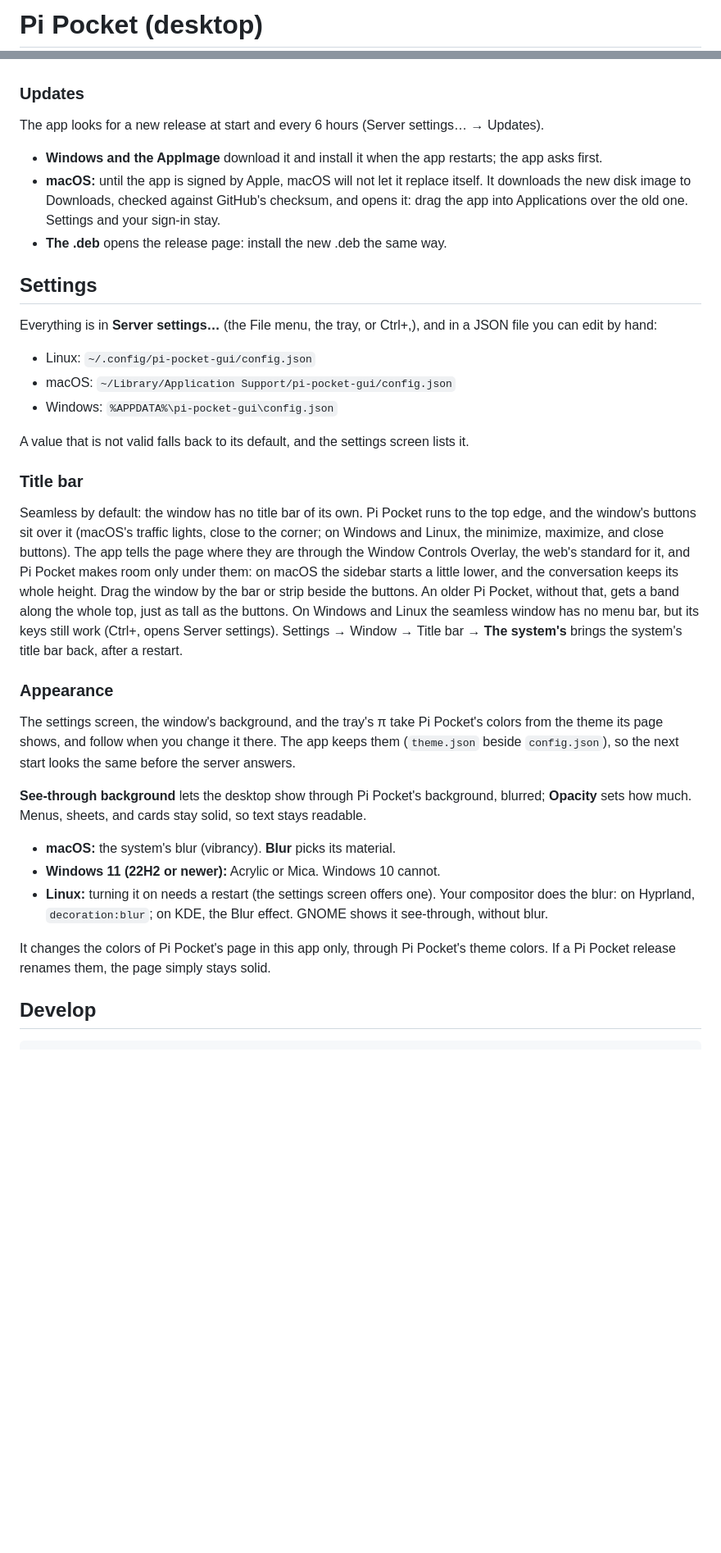
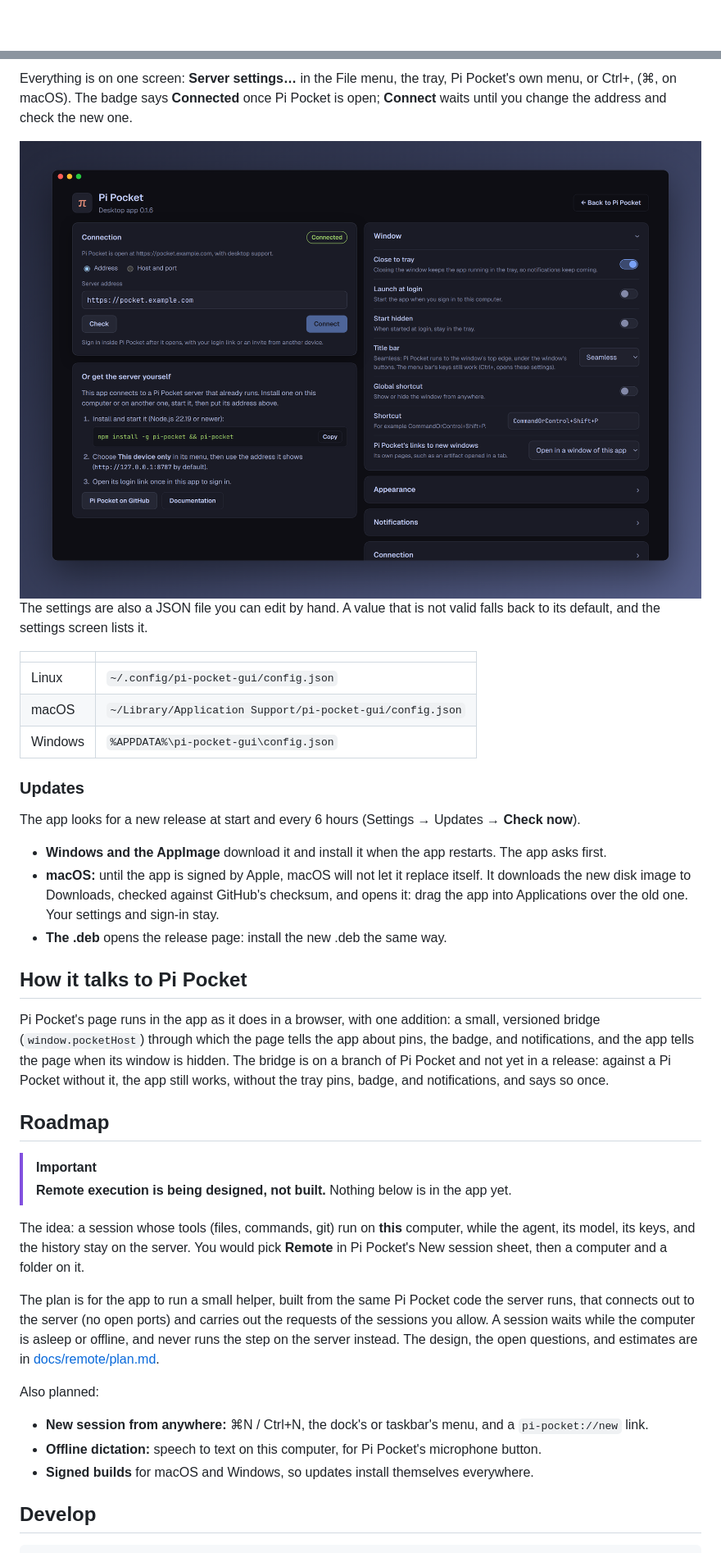
Before and after one commit to vitalNohj/pi-pocket-gui, a Markdown page: README.md, 2 parts joined by grey strips. Shown at 82% size. GitHub-like rendering; pictures changed too: docs/images/settings.png (added); blank space fills up the shorter version.

Commit message:
README: screenshots (made-up data), features, install table, roadmap with remote execution as planned; screenshot scripts

```diff
--- a/README.md
+++ b/README.md
@@ -1,2 +1,2 @@
-# Pi Pocket (desktop)
+<div align="center">
 
@@ -22,38 +81,41 @@ Download the file for your computer from [Releases](https://github.com/vitalNohj
+Everything is on one screen: **Server settings…** in the File menu, the tray, Pi Pocket's own menu, or Ctrl+, (⌘, on macOS). The badge says **Connected** once Pi Pocket is open; **Connect** waits until you change the address and check the new one.
+
+<img src="docs/images/settings.png" alt="The settings screen: the connection on the left, the Window settings on the right" width="100%" />
+
+The settings are also a JSON file you can edit by hand. A value that is not valid falls back to its default, and the settings screen lists it.
+
+| | |
+|---|---|
+| Linux | `~/.config/pi-pocket-gui/config.json` |
+| macOS | `~/Library/Application Support/pi-pocket-gui/config.json` |
+| Windows | `%APPDATA%\pi-pocket-gui\config.json` |
 
 ### Updates
 
-The app looks for a new release at start and every 6 hours (Server settings… → Updates).
+The app looks for a new release at start and every 6 hours (Settings → Updates → **Check now**).
 
-- **Windows and the AppImage** download it and install it when the app restarts; the app asks first.
-- **macOS:** until the app is signed by Apple, macOS will not let it replace itself. It downloads the new disk image to Downloads, checked against GitHub's checksum, and opens it: drag the app into Applications over the old one. Settings and your sign-in stay.
+- **Windows and the AppImage** download it and install it when the app restarts. The app asks first.
+- **macOS:** until the app is signed by Apple, macOS will not let it replace itself. It downloads the new disk image to Downloads, checked against GitHub's checksum, and opens it: drag the app into Applications over the old one. Your settings and sign-in stay.
 - **The .deb** opens the release page: install the new .deb the same way.
 
-## Settings
+## How it talks to Pi Pocket
 
-Everything is in **Server settings…** (the File menu, the tray, or Ctrl+,), and in a JSON file you can edit by hand:
+Pi Pocket's page runs in the app as it does in a browser, with one addition: a small, versioned bridge (`window.pocketHost`) through which the page tells the app about pins, the badge, and notifications, and the app tells the page when its window is hidden. The bridge is on a branch of Pi Pocket and not yet in a release: against a Pi Pocket without it, the app still works, without the tray pins, badge, and notifications, and says so once.
 
-- Linux: `~/.config/pi-pocket-gui/config.json`
-- macOS: `~/Library/Application Support/pi-pocket-gui/config.json`
-- Windows: `%APPDATA%\pi-pocket-gui\config.json`
+## Roadmap
 
-A value that is not valid falls back to its default, and the settings screen lists it.
+> [!IMPORTANT]
+> **Remote execution is being designed, not built.** Nothing below is in the app yet.
 
-### Title bar
+The idea: a session whose tools (files, commands, git) run on **this** computer, while the agent, its model, its keys, and the history stay on the server. You would pick **Remote** in Pi Pocket's New session sheet, then a computer and a folder on it.
 
-Seamless by default: the window has no title bar of its own. Pi Pocket runs to the top edge, and the window's buttons sit over it (macOS's traffic lights, close to the corner; on Windows and Linux, the minimize, maximize, and close buttons). The app tells the page where they are through the Window Controls Overlay, the web's standard for it, and Pi Pocket makes room only under them: on macOS the sidebar starts a little lower, and the conversation keeps its whole height. Drag the window by the bar or strip beside the buttons. An older Pi Pocket, without that, gets a band along the whole top, just as tall as the buttons. On Windows and Linux the seamless window has no menu bar, but its keys still work (Ctrl+, opens Server settings). Settings → Window → Title bar → **The system's** brings the system's title bar back, after a restart.
+The plan is for the app to run a small helper, built from the same Pi Pocket code the server runs, that connects out to the server (no open ports) and carries out the requests of the sessions you allow. A session waits while the computer is asleep or offline, and never runs the step on the server instead. The design, the open questions, and estimates are in [docs/remote/plan.md](docs/remote/plan.md).
 
-### Appearance
+Also planned:
 
-The settings screen, the window's background, and the tray's π take Pi Pocket's colors from the theme its page shows, and follow when you change it there. The app keeps them (`theme.json` beside `config.json`), so the next start looks the same before the server answers.
-
-
-**See-through background** lets the desktop show through Pi Pocket's background, blurred; **Opacity** sets how much. Menus, sheets, and cards stay solid, so text stays readable.
-
-- **macOS:** the system's blur (vibrancy). **Blur** picks its material.
-- **Windows 11 (22H2 or newer):** Acrylic or Mica. Windows 10 cannot.
-- **Linux:** turning it on needs a restart (the settings screen offers one). Your compositor does the blur: on Hyprland, `decoration:blur`; on KDE, the Blur effect. GNOME shows it see-through, without blur.
-
-It changes the colors of Pi Pocket's page in this app only, through Pi Pocket's theme colors. If a Pi Pocket release renames them, the page simply stays solid.
+- **New session from anywhere:** ⌘N / Ctrl+N, the dock's or taskbar's menu, and a `pi-pocket://new` link.
+- **Offline dictation:** speech to text on this computer, for Pi Pocket's microphone button.
+- **Signed builds** for macOS and Windows, so updates install themselves everywhere.
 
 ## Develop
 
```
Also changed, not shown: other parts of README.md (+70 -9 lines), scripts/screenshots/README.md (added, +30 -0 lines), docs/images/hero.png (added), docs/images/light.png (added), docs/images/windows.png (added), 5 other files.
